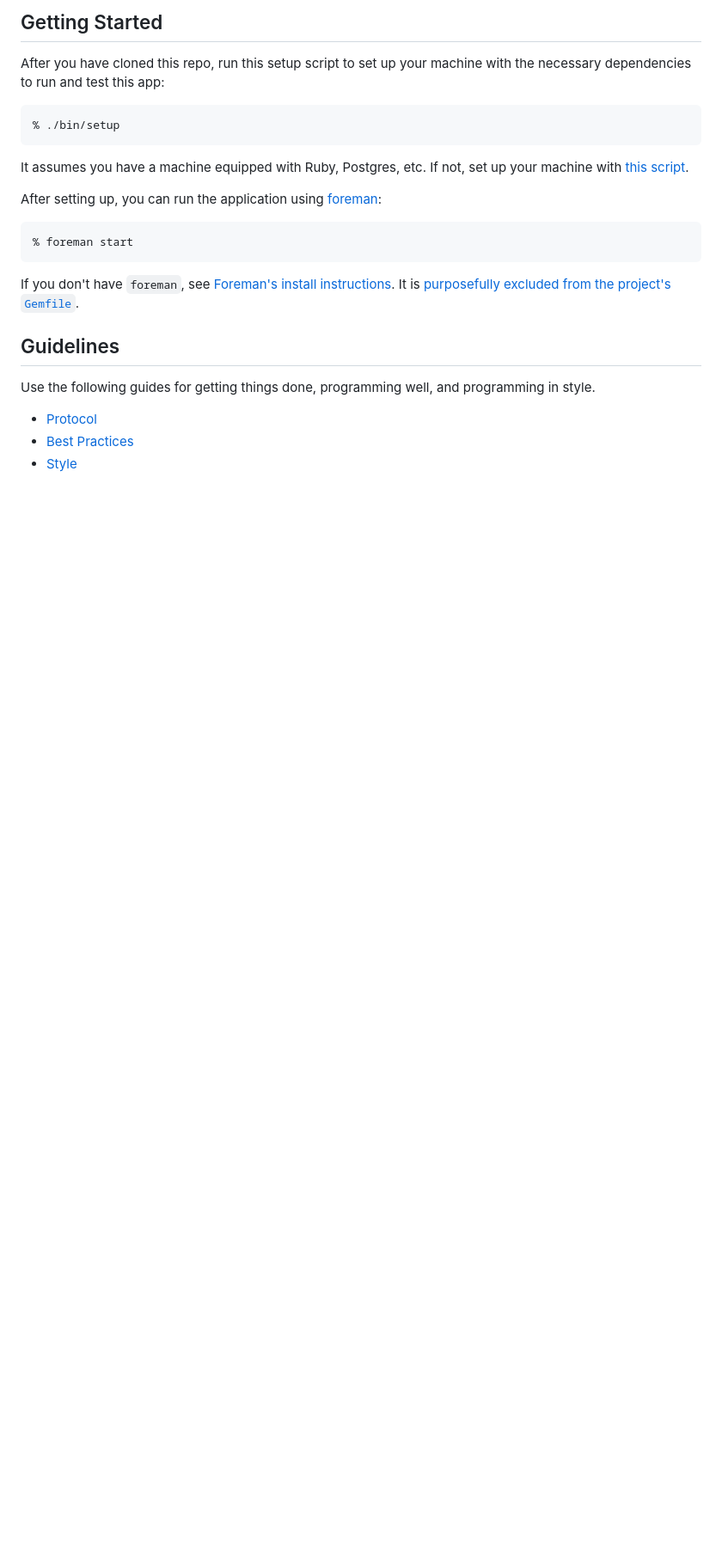
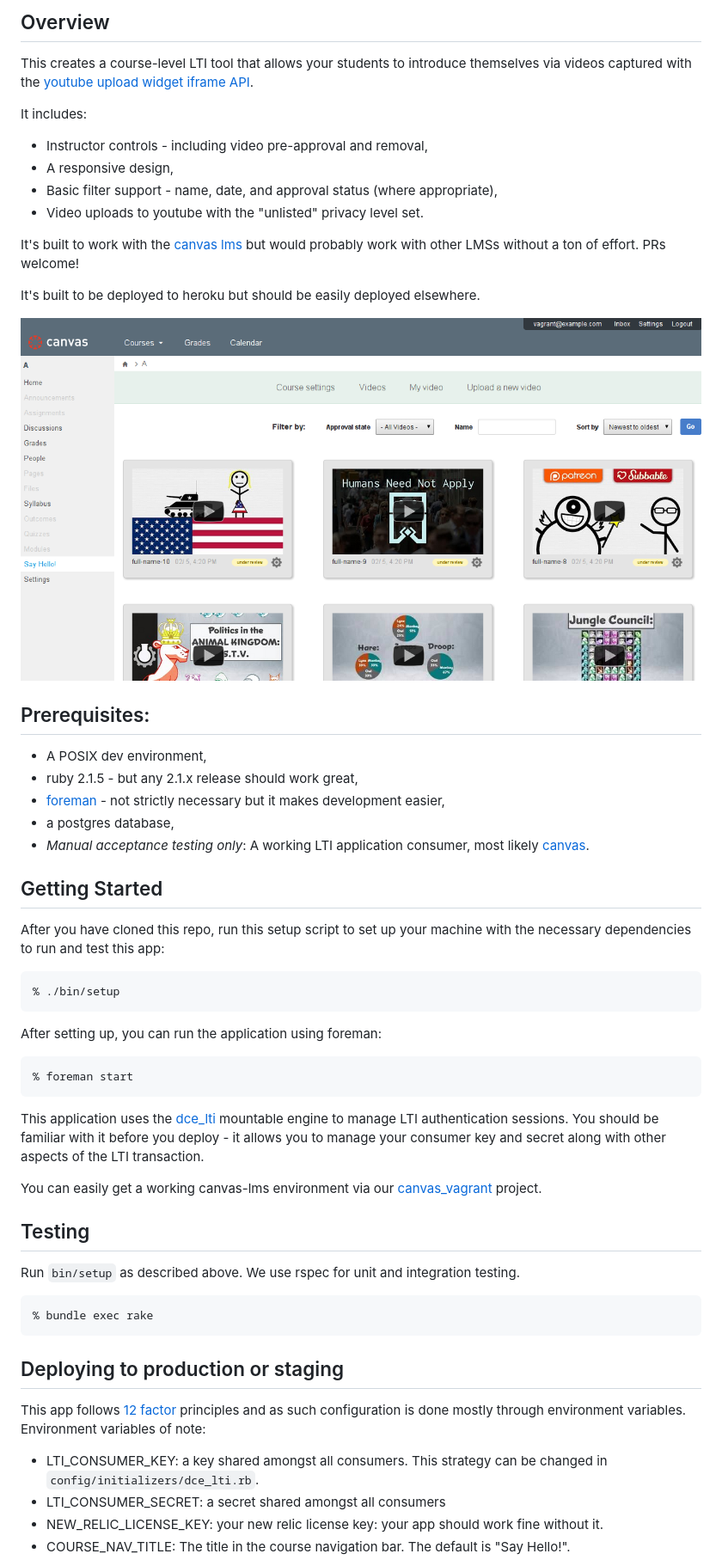
Before and after one commit to harvard-dce/hola_mundo, a Markdown page: README.md, the part around the change printed below. Shown: that part at 86% size. GitHub-like rendering; pictures changed too: doc/video-list.png (added); blank space fills up the shorter version.

Commit message:
Documentation updates

```diff
--- a/README.md
+++ b/README.md
@@ -3,33 +2,72 @@ Hola mundo [![Build Status](https://secure.travis-ci.org/harvard-dce/hola_mundo.
 
-Getting Started
----------------
+## Overview
+
+This creates a course-level LTI tool that allows your students to introduce
+themselves via videos captured with the [youtube upload widget iframe
+API](https://developers.google.com/youtube/youtube_upload_widget).
+
+It includes:
+
+* Instructor controls - including video pre-approval and removal,
+* A responsive design,
+* Basic filter support - name, date, and approval status (where appropriate),
+* Video uploads to youtube with the "unlisted" privacy level set.
+
+It's built to work with the [canvas
+lms](https://github.com/instructure/canvas-lms) but would probably work with
+other LMSs without a ton of effort. PRs welcome!
+
+It's built to be deployed to heroku but should be easily deployed elsewhere.
+
+![Screenshot](doc/video-list.png)
+
+## Prerequisites:
+
+* A POSIX dev environment,
+* ruby 2.1.5 - but any 2.1.x release should work great,
+* [foreman](https://github.com/ddollar/foreman) - not strictly necessary but
+  it makes development easier,
+* a postgres database,
+* *Manual acceptance testing only*: A working LTI application consumer, most
+  likely [canvas](https://github.com/instructure/canvas-lms).
+
+## Getting Started
 
 After you have cloned this repo, run this setup script to set up your machine
 with the necessary dependencies to run and test this app:
 
     % ./bin/setup
 
-It assumes you have a machine equipped with Ruby, Postgres, etc. If not, set up
-your machine with [this script].
-
-[this script]: https://github.com/thoughtbot/laptop
-
-After setting up, you can run the application using [foreman]:
+After setting up, you can run the application using foreman:
 
     % foreman start
 
-If you don't have `foreman`, see [Foreman's install instructions][foreman]. It
-is [purposefully excluded from the project's `Gemfile`][exclude].
+This application uses the [dce_lti](https://github.com/harvard-dce/dce_lti)
+mountable engine to manage LTI authentication sessions.  You should be familiar
+with it before you deploy - it allows you to manage your consumer key and
+secret along with other aspects of the LTI transaction.
 
-[foreman]: https://github.com/ddollar/foreman
-[exclude]: https://github.com/ddollar/foreman/pull/437#issuecomment-41110407
+You can easily get a working canvas-lms environment via our
+[canvas_vagrant](https://github.com/harvard-dce/canvas_vagrant) project.
 
-Guidelines
-----------
+## Testing
 
-Use the following guides for getting things done, programming well, and
-programming in style.
+Run `bin/setup` as described above. We use rspec for unit and integration
+testing.
 
-* [Protocol](http://github.com/thoughtbot/guides/blob/master/protocol)
-* [Best Practices](http://github.com/thoughtbot/guides/blob/master/best-practices)
-* [Style](http://github.com/thoughtbot/guides/blob/master/style)
+    % bundle exec rake
+
+## Deploying to production or staging
+
+This app follows [12 factor](http://12factor.net) principles and as such
+configuration is done mostly through environment variables. Environment
+variables of note:
+
+* LTI_CONSUMER_KEY: a key shared amongst all consumers. This strategy can be
+  changed in `config/initializers/dce_lti.rb`.
+* LTI_CONSUMER_SECRET: a secret shared amongst all consumers
+* NEW_RELIC_LICENSE_KEY: your new relic license key: your app should work fine
+  without it.
+* COURSE_NAV_TITLE: The title in the course navigation bar. The default is "Say
+  Hello!".
+
```
Also changed, not shown: other parts of README.md (+34 -2 lines), 1 other file.
